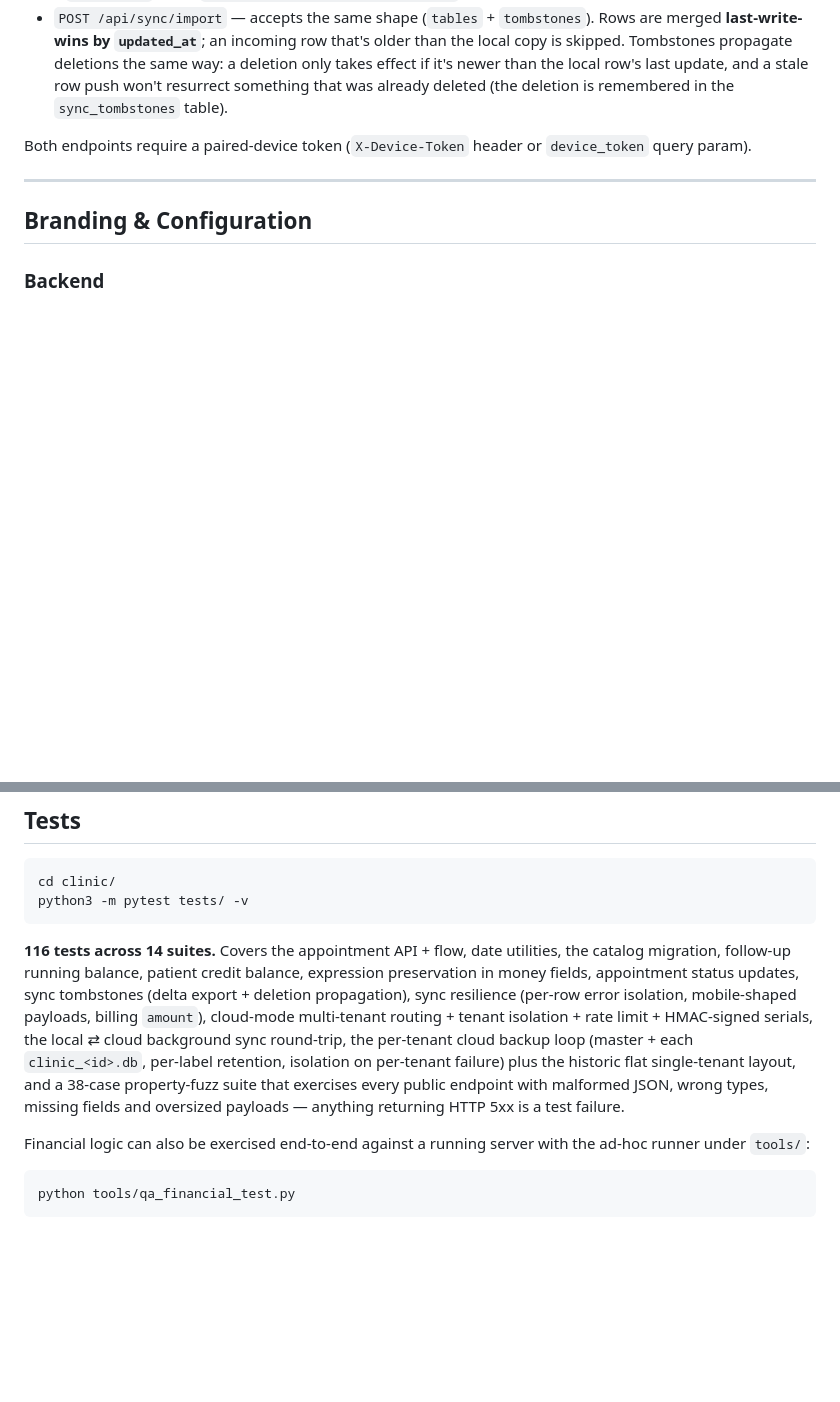
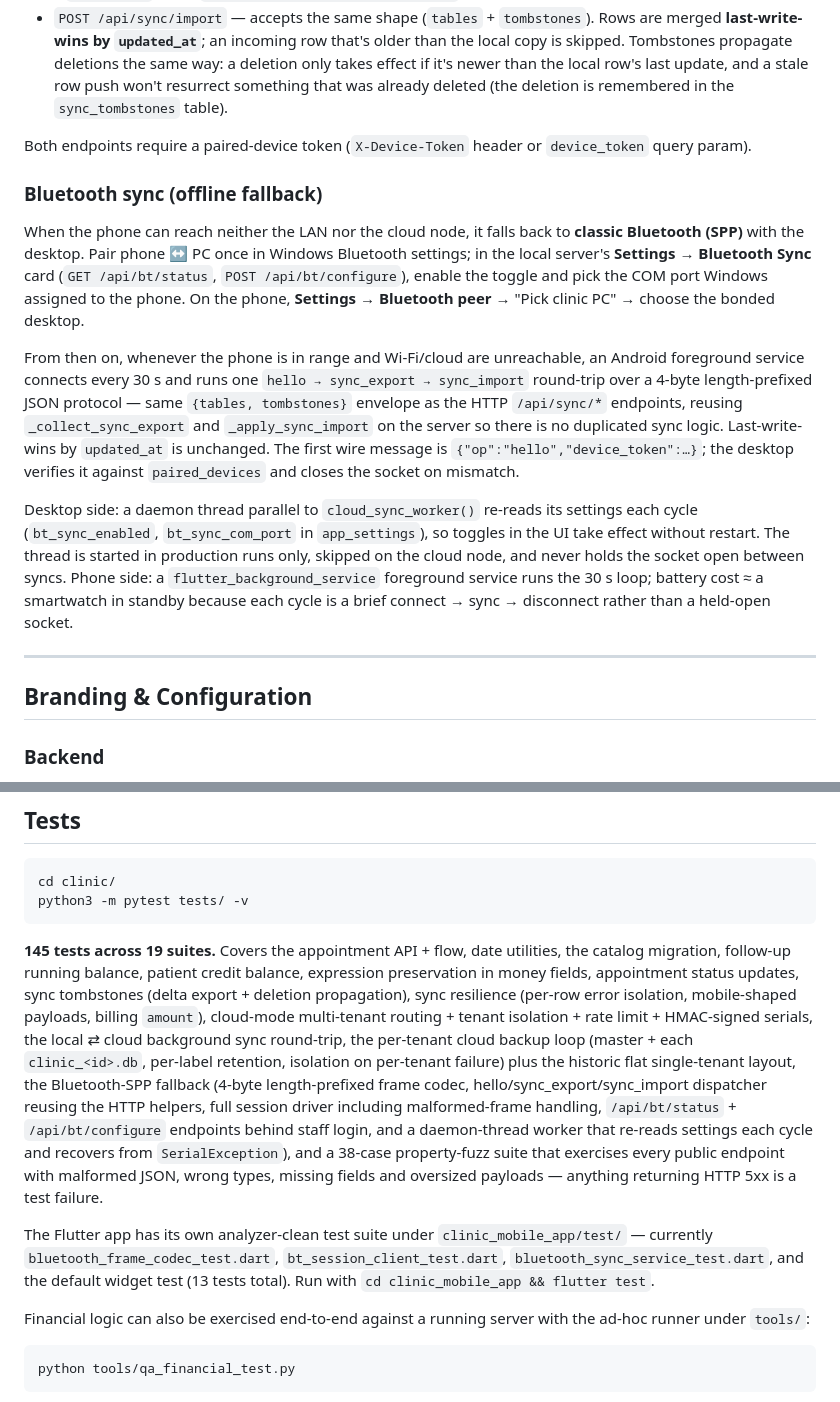
Before and after one commit to TareqDV7/DentalSysCod, a Markdown page: README.md, 2 parts joined by grey strips. Drawn GitHub-style; blank space fills up the shorter version.

````diff
--- a/README.md
+++ b/README.md
@@ -104,6 +104,14 @@ The mobile app and the local↔cloud mirror reconcile with the server through tw
 
 Both endpoints require a paired-device token (`X-Device-Token` header or `device_token` query param).
 
+### Bluetooth sync (offline fallback)
+
+When the phone can reach neither the LAN nor the cloud node, it falls back to **classic Bluetooth (SPP)** with the desktop. Pair phone ↔ PC once in Windows Bluetooth settings; in the local server's **Settings → Bluetooth Sync** card (`GET /api/bt/status`, `POST /api/bt/configure`), enable the toggle and pick the COM port Windows assigned to the phone. On the phone, **Settings → Bluetooth peer** → "Pick clinic PC" → choose the bonded desktop.
+
+From then on, whenever the phone is in range and Wi-Fi/cloud are unreachable, an Android foreground service connects every 30 s and runs one `hello → sync_export → sync_import` round-trip over a 4-byte length-prefixed JSON protocol — same `{tables, tombstones}` envelope as the HTTP `/api/sync/*` endpoints, reusing `_collect_sync_export` and `_apply_sync_import` on the server so there is no duplicated sync logic. Last-write-wins by `updated_at` is unchanged. The first wire message is `{"op":"hello","device_token":…}`; the desktop verifies it against `paired_devices` and closes the socket on mismatch.
+
+Desktop side: a daemon thread parallel to `cloud_sync_worker()` re-reads its settings each cycle (`bt_sync_enabled`, `bt_sync_com_port` in `app_settings`), so toggles in the UI take effect without restart. The thread is started in production runs only, skipped on the cloud node, and never holds the socket open between syncs. Phone side: a `flutter_background_service` foreground service runs the 30 s loop; battery cost ≈ a smartwatch in standby because each cycle is a brief connect → sync → disconnect rather than a held-open socket.
+
 ---
 
 ## Branding & Configuration
@@ -431,7 +451,9 @@ cd clinic/
 python3 -m pytest tests/ -v
 ```
 
-**116 tests across 14 suites.** Covers the appointment API + flow, date utilities, the catalog migration, follow-up running balance, patient credit balance, expression preservation in money fields, appointment status updates, sync tombstones (delta export + deletion propagation), sync resilience (per-row error isolation, mobile-shaped payloads, billing `amount`), cloud-mode multi-tenant routing + tenant isolation + rate limit + HMAC-signed serials, the local ⇄ cloud background sync round-trip, the per-tenant cloud backup loop (master + each `clinic_<id>.db`, per-label retention, isolation on per-tenant failure) plus the historic flat single-tenant layout, and a 38-case property-fuzz suite that exercises every public endpoint with malformed JSON, wrong types, missing fields and oversized payloads — anything returning HTTP 5xx is a test failure.
+**145 tests across 19 suites.** Covers the appointment API + flow, date utilities, the catalog migration, follow-up running balance, patient credit balance, expression preservation in money fields, appointment status updates, sync tombstones (delta export + deletion propagation), sync resilience (per-row error isolation, mobile-shaped payloads, billing `amount`), cloud-mode multi-tenant routing + tenant isolation + rate limit + HMAC-signed serials, the local ⇄ cloud background sync round-trip, the per-tenant cloud backup loop (master + each `clinic_<id>.db`, per-label retention, isolation on per-tenant failure) plus the historic flat single-tenant layout, the Bluetooth-SPP fallback (4-byte length-prefixed frame codec, hello/sync_export/sync_import dispatcher reusing the HTTP helpers, full session driver including malformed-frame handling, `/api/bt/status` + `/api/bt/configure` endpoints behind staff login, and a daemon-thread worker that re-reads settings each cycle and recovers from `SerialException`), and a 38-case property-fuzz suite that exercises every public endpoint with malformed JSON, wrong types, missing fields and oversized payloads — anything returning HTTP 5xx is a test failure.
+
+The Flutter app has its own analyzer-clean test suite under `clinic_mobile_app/test/` — currently `bluetooth_frame_codec_test.dart`, `bt_session_client_test.dart`, `bluetooth_sync_service_test.dart`, and the default widget test (13 tests total). Run with `cd clinic_mobile_app && flutter test`.
 
 Financial logic can also be exercised end-to-end against a running server with the ad-hoc runner under `tools/`:
 
````
Also changed, not shown: other parts of README.md (+17 -4 lines).
